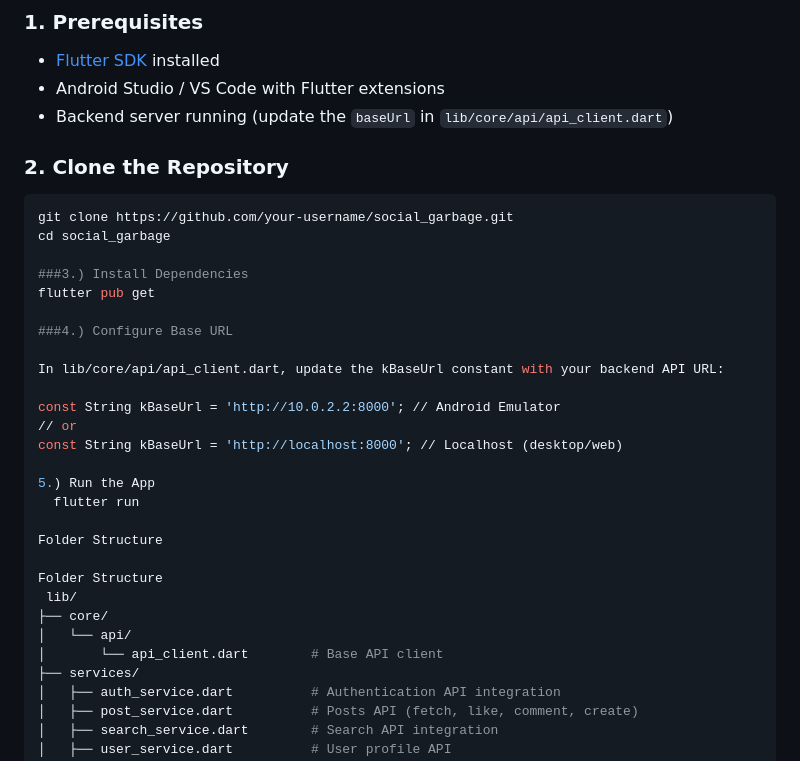
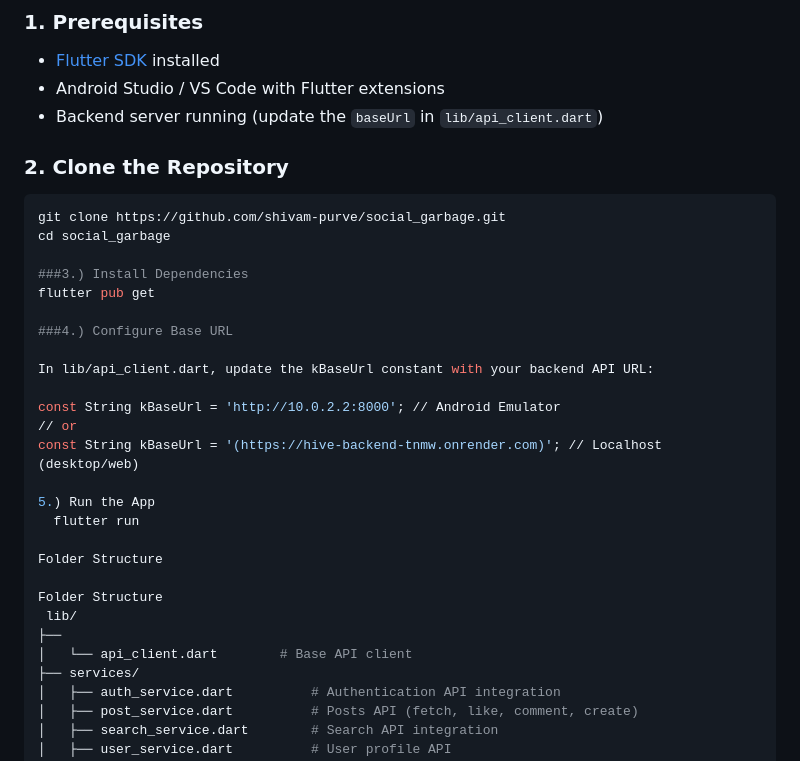
Before and after one commit to shivam-purve/Hive_Frontend, a Markdown page: README.md, the part around one of its changes. Drawn GitHub-style.

````diff
--- a/README.md
+++ b/README.md
@@ -35,11 +35,11 @@ Social Garbage is designed as a modern social platform with integrated content s
 ### 1. Prerequisites
 - [Flutter SDK](https://docs.flutter.dev/get-started/install) installed
 - Android Studio / VS Code with Flutter extensions
-- Backend server running (update the `baseUrl` in `lib/core/api/api_client.dart`)
+- Backend server running (update the `baseUrl` in `lib/api_client.dart`)
 
 ### 2. Clone the Repository
 ```bash
-git clone https://github.com/your-username/social_garbage.git
+git clone https://github.com/shivam-purve/social_garbage.git
 cd social_garbage
 
 ###3.) Install Dependencies
@@ -47,11 +47,11 @@ flutter pub get
 
 ###4.) Configure Base URL
 
-In lib/core/api/api_client.dart, update the kBaseUrl constant with your backend API URL:
+In lib/api_client.dart, update the kBaseUrl constant with your backend API URL:
 
 const String kBaseUrl = 'http://10.0.2.2:8000'; // Android Emulator
 // or
-const String kBaseUrl = 'http://localhost:8000'; // Localhost (desktop/web)
+const String kBaseUrl = '(https://hive-backend-tnmw.onrender.com)'; // Localhost (desktop/web)
 
 5.) Run the App
   flutter run
@@ -60,9 +60,8 @@ Folder Structure
 
 Folder Structure
  lib/
-├── core/
-│   └── api/
-│       └── api_client.dart        # Base API client
+├──
+│   └── api_client.dart        # Base API client
 ├── services/
 │   ├── auth_service.dart          # Authentication API integration
 │   ├── post_service.dart          # Posts API (fetch, like, comment, create)
````
Also changed, not shown: other parts of README.md (+2 -1 lines).
